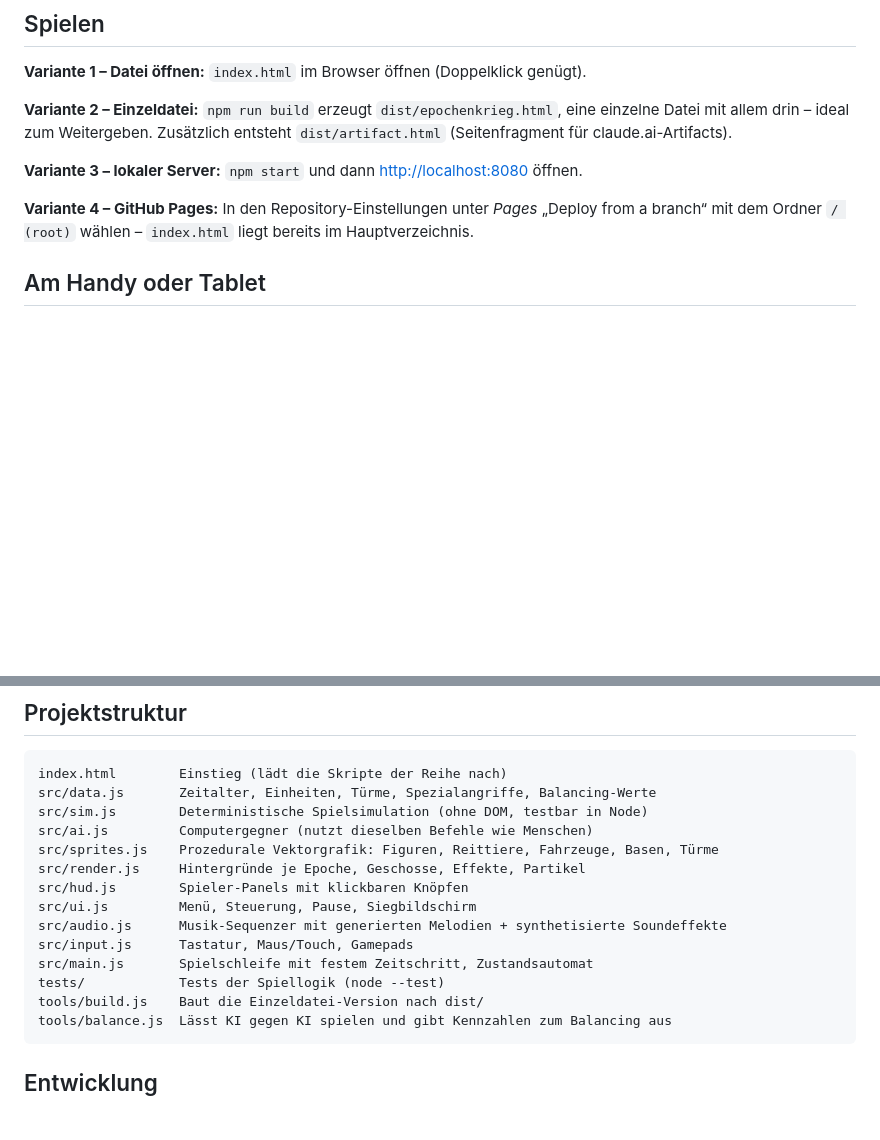
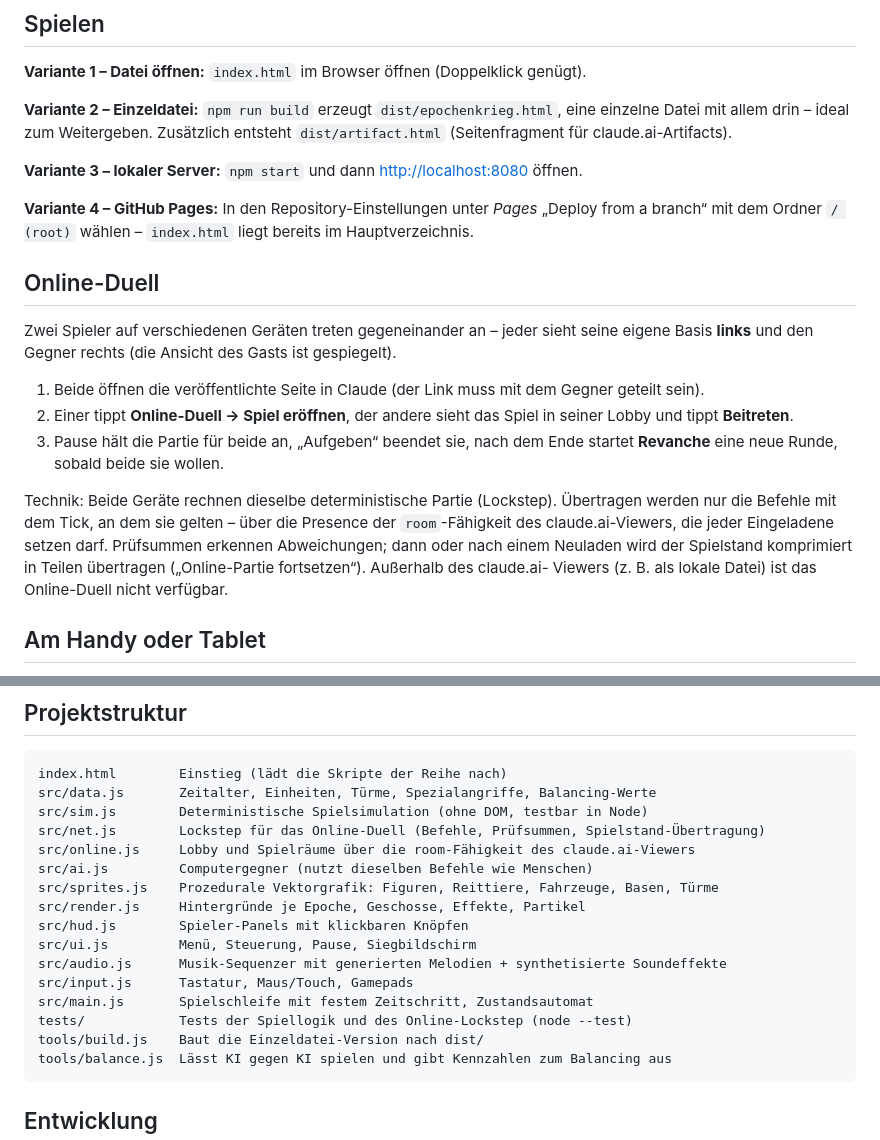
Before and after one commit to tobiuswinti/aof2, a Markdown page: README.md, 2 parts joined by grey strips. Rendered like a GitHub page; blank space fills up the shorter version.

Commit message:
README: Online-Duell beschrieben
Co-Authored-By: Claude Opus 5.5 <noreply@anthropic.com>
Claude-Session: https://claude.ai/code/session_01KB2xK5eLdhet6pbAHZJW2N

````diff
--- a/README.md
+++ b/README.md
@@ -27,6 +27,23 @@ drin – ideal zum Weitergeben. Zusätzlich entsteht `dist/artifact.html` (Seite
 
 **Variante 4 – GitHub Pages:** In den Repository-Einstellungen unter *Pages* „Deploy from a branch“ mit
 dem Ordner `/ (root)` wählen – `index.html` liegt bereits im Hauptverzeichnis.
+
+## Online-Duell
+
+Zwei Spieler auf verschiedenen Geräten treten gegeneinander an – jeder sieht seine eigene Basis **links**
+und den Gegner rechts (die Ansicht des Gasts ist gespiegelt).
+
+1. Beide öffnen die veröffentlichte Seite in Claude (der Link muss mit dem Gegner geteilt sein).
+2. Einer tippt **Online-Duell → Spiel eröffnen**, der andere sieht das Spiel in seiner Lobby und tippt
+   **Beitreten**.
+3. Pause hält die Partie für beide an, „Aufgeben“ beendet sie, nach dem Ende startet **Revanche** eine
+   neue Runde, sobald beide sie wollen.
+
+Technik: Beide Geräte rechnen dieselbe deterministische Partie (Lockstep). Übertragen werden nur die
+Befehle mit dem Tick, an dem sie gelten – über die Presence der `room`-Fähigkeit des claude.ai-Viewers,
+die jeder Eingeladene setzen darf. Prüfsummen erkennen Abweichungen; dann oder nach einem Neuladen wird
+der Spielstand komprimiert in Teilen übertragen („Online-Partie fortsetzen“). Außerhalb des claude.ai-
+Viewers (z. B. als lokale Datei) ist das Online-Duell nicht verfügbar.
 
 ## Am Handy oder Tablet
 
@@ -88,6 +105,8 @@ dem Ordner `/ (root)` wählen – `index.html` liegt bereits im Hauptverzeichnis
 index.html        Einstieg (lädt die Skripte der Reihe nach)
 src/data.js       Zeitalter, Einheiten, Türme, Spezialangriffe, Balancing-Werte
 src/sim.js        Deterministische Spielsimulation (ohne DOM, testbar in Node)
+src/net.js        Lockstep für das Online-Duell (Befehle, Prüfsummen, Spielstand-Übertragung)
+src/online.js     Lobby und Spielräume über die room-Fähigkeit des claude.ai-Viewers
 src/ai.js         Computergegner (nutzt dieselben Befehle wie Menschen)
 src/sprites.js    Prozedurale Vektorgrafik: Figuren, Reittiere, Fahrzeuge, Basen, Türme
 src/render.js     Hintergründe je Epoche, Geschosse, Effekte, Partikel
@@ -96,7 +115,7 @@ src/ui.js         Menü, Steuerung, Pause, Siegbildschirm
 src/audio.js      Musik-Sequenzer mit generierten Melodien + synthetisierte Soundeffekte
 src/input.js      Tastatur, Maus/Touch, Gamepads
 src/main.js       Spielschleife mit festem Zeitschritt, Zustandsautomat
-tests/            Tests der Spiellogik (node --test)
+tests/            Tests der Spiellogik und des Online-Lockstep (node --test)
 tools/build.js    Baut die Einzeldatei-Version nach dist/
 tools/balance.js  Lässt KI gegen KI spielen und gibt Kennzahlen zum Balancing aus
 ```
````
